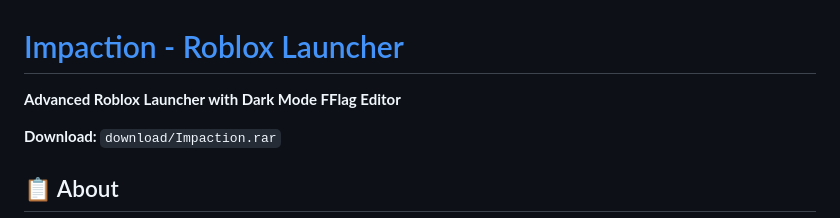
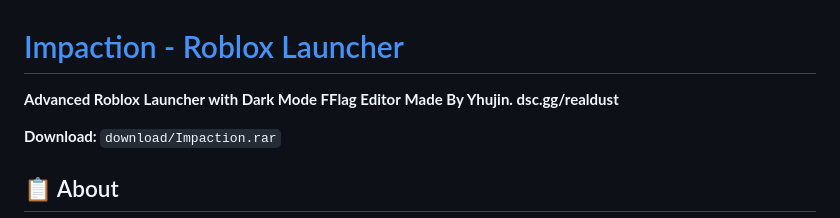
Before and after one commit to HawkHackerF/Impaction, a Markdown page: README.md, the part around the change. Rendered like a GitHub page.

```diff
--- a/README.md
+++ b/README.md
@@ -1,6 +1,7 @@
 # [Impaction - Roblox Launcher](https://impactionlab.vercel.app/)
 
 **Advanced Roblox Launcher with Dark Mode FFlag Editor**
+**Made By Yhujin. dsc.gg/realdust**
 
 **Download:** `download/Impaction.rar`
 
```
